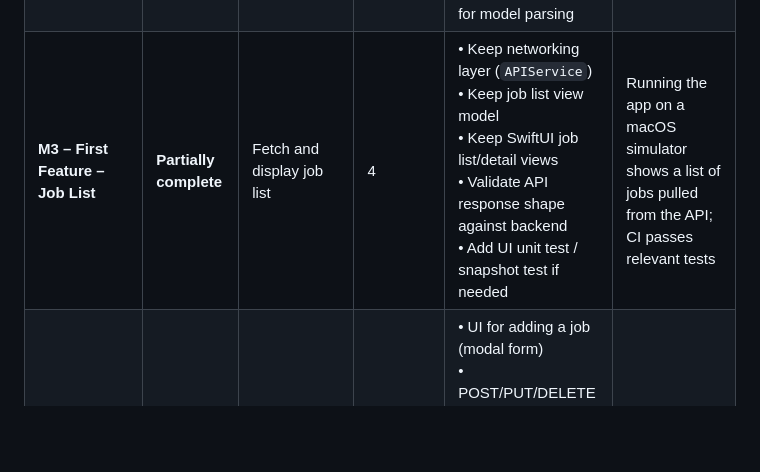
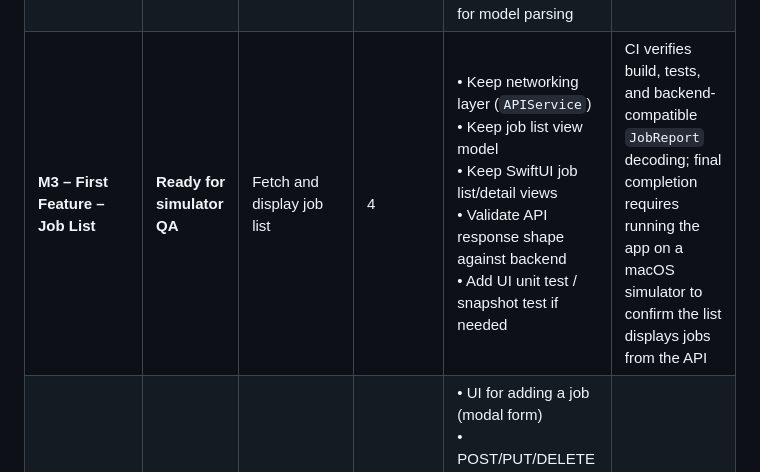
Before and after one commit to KyleSKing/monthly-job-monitor, a Markdown page: docs/MILESTONE_ROADMAP.md, the part around the change. GitHub-like rendering; blank space fills up the shorter version.

Commit message:
Update iOS job list milestone status
Co-Authored-By: Claude <noreply@anthropic.com>

```diff
--- a/docs/MILESTONE_ROADMAP.md
+++ b/docs/MILESTONE_ROADMAP.md
@@ -4,7 +4,7 @@
 |-----------|--------|-------------------|------------------------|-----------|-------------------|
 | **M1 – Foundations** | **Complete** | Local development environment & CI ready | 1 | • Use existing `feature/ios-app` branch  <br>• Keep `mobile-ios/` scaffold  <br>• Keep iOS `.gitignore` coverage  <br>• Maintain GitHub Actions workflow `ios-ci.yml`  <br>• Verify CI fails on real build failures instead of skipping them | CI run shows **✅ Success** from a real XcodeGen-generated project build |
 | **M2 – Project Skeleton** | **Complete** | Xcode project and shared API layer | 2 | • Keep XcodeGen config in `mobile-ios/project.yml`<br>• Commit generated/openable Xcode project strategy documentation<br>• Keep minimal API models (`Job`) as `Decodable` structs<br>• Add unit-test target for model parsing | XcodeGen generates a project without errors; Xcode opens without errors; unit tests for model parsing pass locally and in CI |
-| **M3 – First Feature – Job List** | **Partially complete** | Fetch and display job list | 4 | • Keep networking layer (`APIService`)<br>• Keep job list view model<br>• Keep SwiftUI job list/detail views<br>• Validate API response shape against backend<br>• Add UI unit test / snapshot test if needed | Running the app on a macOS simulator shows a list of jobs pulled from the API; CI passes relevant tests |
+| **M3 – First Feature – Job List** | **Ready for simulator QA** | Fetch and display job list | 4 | • Keep networking layer (`APIService`)<br>• Keep job list view model<br>• Keep SwiftUI job list/detail views<br>• Validate API response shape against backend<br>• Add UI unit test / snapshot test if needed | CI verifies build, tests, and backend-compatible `JobReport` decoding; final completion requires running the app on a macOS simulator to confirm the list displays jobs from the API |
 | **M4 – CRUD Operations** | **Planned** | Add / edit / delete a job | 5 | • UI for adding a job (modal form)<br>• POST/PUT/DELETE endpoints in `JobService`/API layer<br>• Local state sync with server responses<br>• Add corresponding unit & UI tests<br>• Update CI to include new tests | All CRUD actions work on simulator; CI shows **✅** for all new tests |
 | **M5 – Offline & Persistence** | **Planned** | Cache jobs locally for offline use | 3 | • Choose persistence (CoreData or SwiftData)<br>• Store fetched jobs locally<br>• Sync strategy on app launch<br>• Add integration test for offline mode | App displays cached jobs when network unavailable; CI passes offline-mode test |
 | **M6 – Polish & Release Prep** | **Planned** | App Store readiness | 4 | • Add app icons & launch screen assets<br>• Configure `Fastlane` for build, code-sign, TestFlight upload<br>• Integrate crash-reporting (Sentry/Firebase)<br>• Write release notes & update README<br>• Run final end-to-end CI (including Fastlane) | Fastlane produces a signed `.ipa` and publishes to TestFlight; CI shows all steps **✅** |
```
